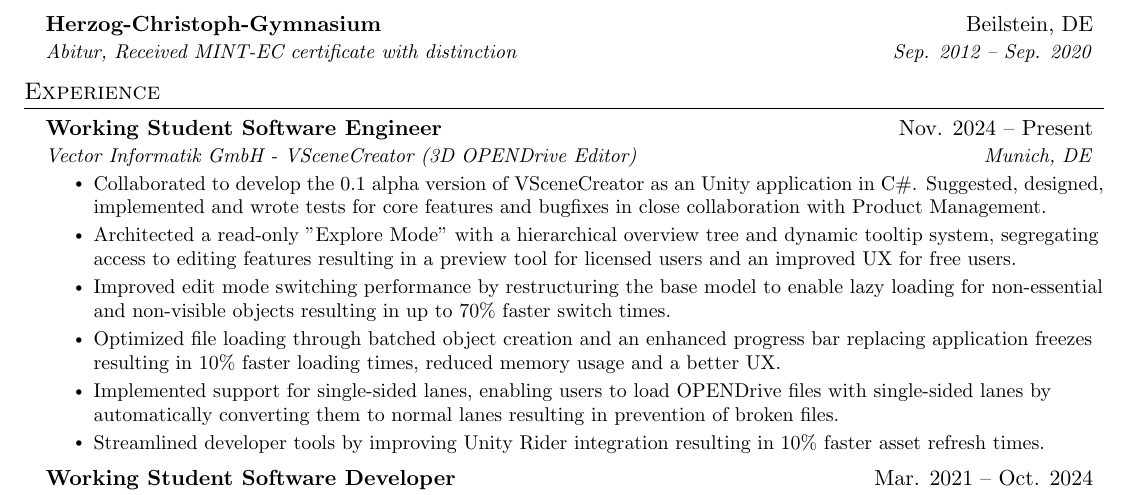
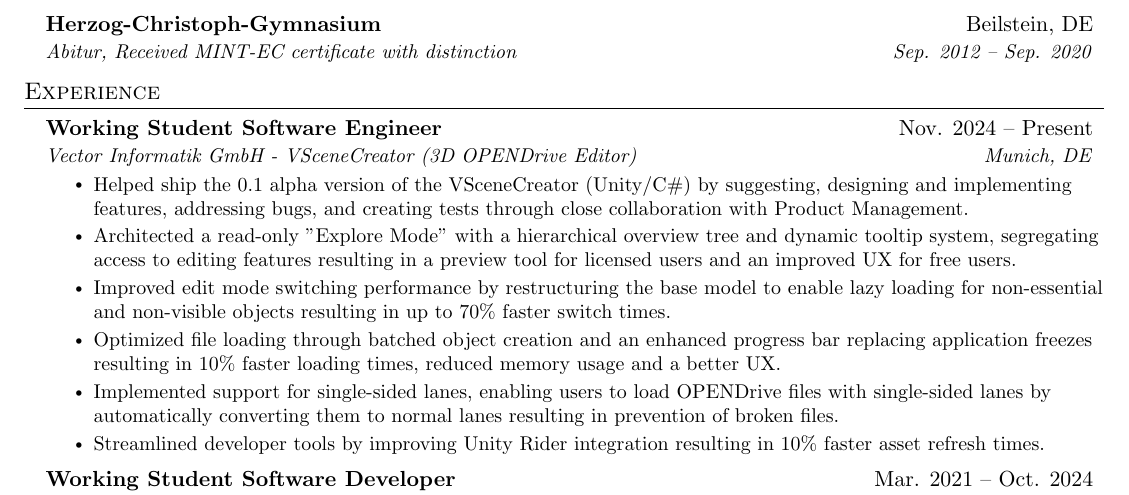
Before and after one commit to EmanuelMedinaAraujo/Resume, a LaTeX document (main.tex): part of page 1 of 3, cut so that both start at the same text. Compiled offline with pdfLaTeX.

Commit message:
Refactor resume content for clarity; improve description of VSceneCreator project and enhance collaboration details.

```diff
--- a/main.tex
+++ b/main.tex
@@ -135,8 +135,7 @@
       {Working Student Software Engineer }{Nov. 2024 -- Present}
       {Vector Informatik GmbH - VSceneCreator (3D OPENDrive Editor)}{Munich, DE}
       \resumeItemListStart
-        \resumeItem{Collaborated to develop the 0.1 alpha version of VSceneCreator as an Unity application in C\#.
-        Suggested, designed, implemented and wrote tests for core features and bugfixes in close collaboration with Product Management.}
+        \resumeItem{Helped ship the 0.1 alpha version of the VSceneCreator (Unity/C\#) by suggesting, designing and implementing features, addressing bugs, and creating tests through close collaboration with Product Management.}
         \resumeItem{Architected a read-only "Explore Mode" with a hierarchical overview tree and dynamic tooltip system, segregating access to editing features resulting in a preview tool for licensed users and an improved UX for free users.}
         \resumeItem{Improved edit mode switching performance by restructuring the base model to enable lazy loading for non-essential and non-visible objects resulting in up to 70\% faster switch times.}
         \resumeItem{Optimized file loading through batched object creation and an enhanced progress bar replacing application freezes resulting in 10\% faster loading times, reduced memory usage and a better UX.}
```
Also changed, not shown: 1 other file.
